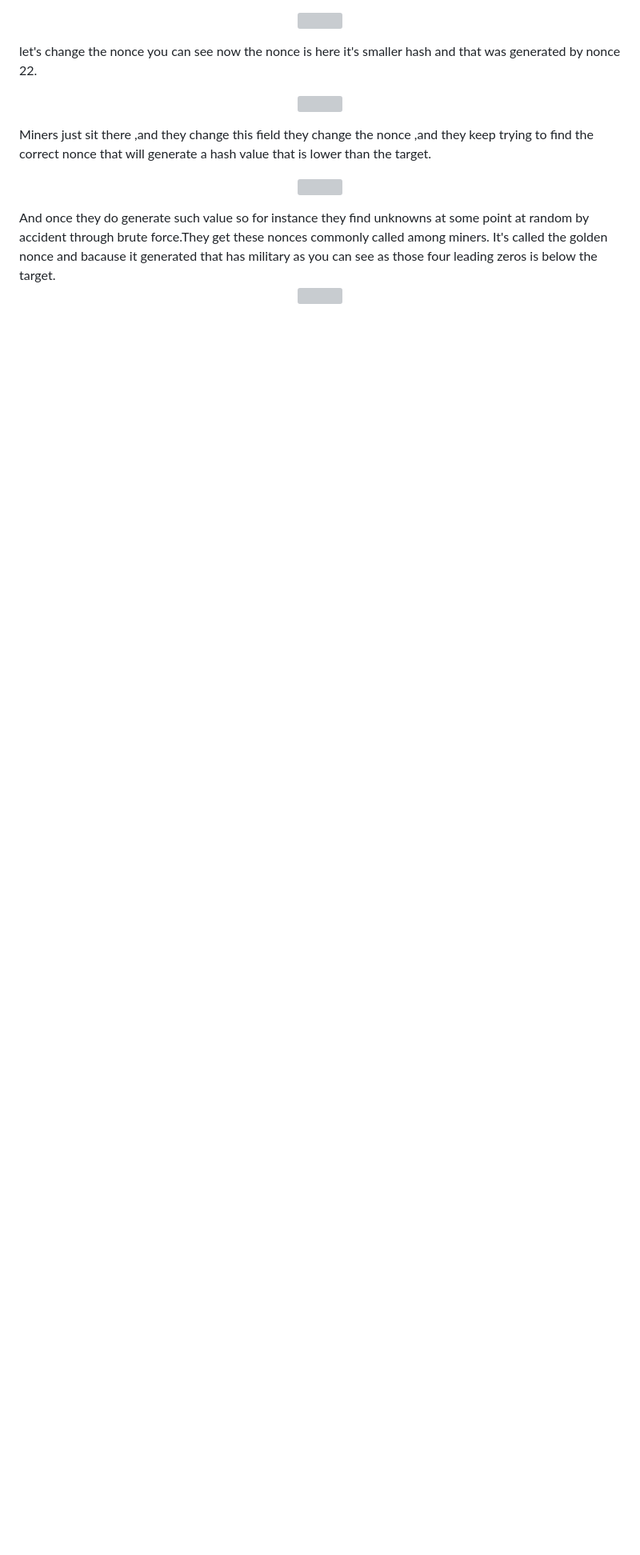
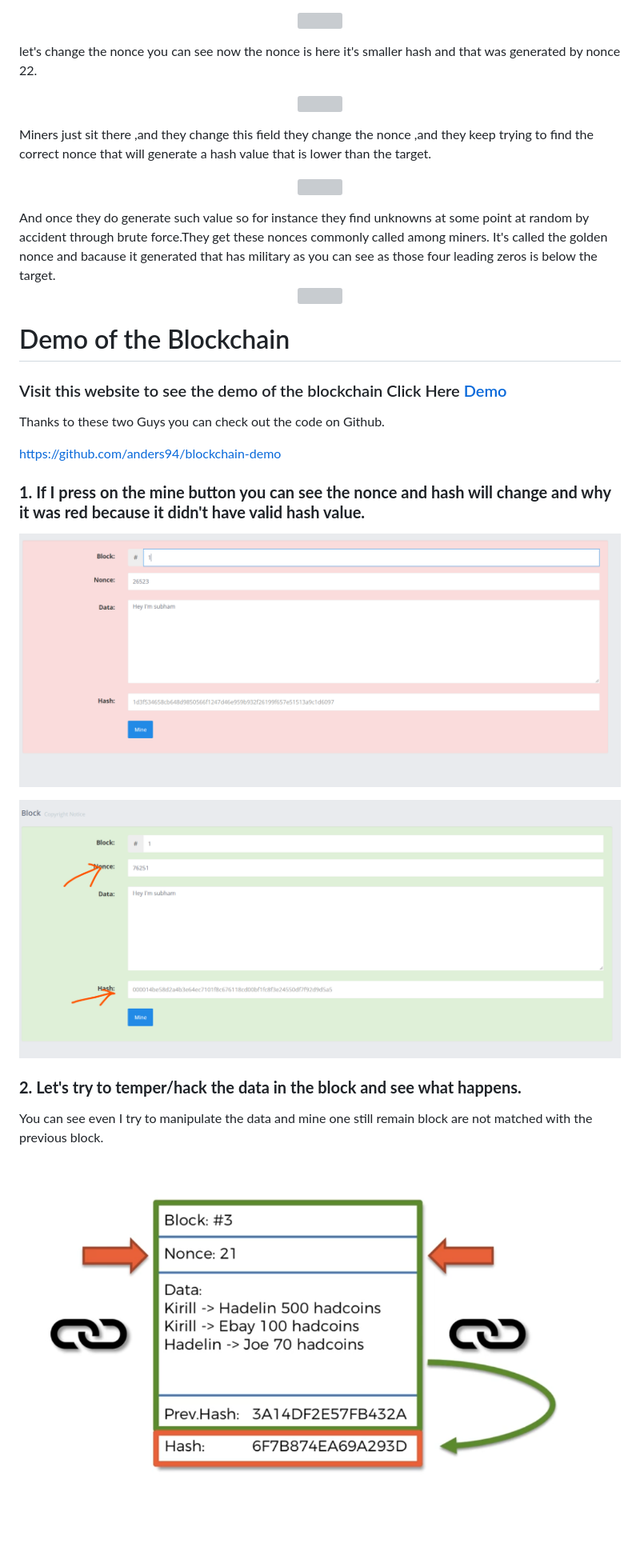
Before and after one commit to Subham-Maity/Blockchain-Book-vol2, a Markdown page: README.md, the part around the change. Shown: that part at 80% size. Drawn GitHub-style; pictures changed too: Image Ignore/40.png (added), Image Ignore/41.png (added); blank space fills up the shorter version; grey boxes are pictures that could not be loaded.

Commit message:
adding gif

```diff
--- a/README.md
+++ b/README.md
@@ -1262,3 +1262,37 @@ It's called the golden nonce and bacause it generated that has military as you c
 <p align="center">
 <img src="https://github.com/Subham-Maity/Blockchain-Book-vol2/blob/master/Image%20Ignore/39.png?raw=true " />
 </p>
+
+
+# Demo of the Blockchain
+
+### Visit this website to see the demo of the blockchain Click Here [Demo](https://tools.superdatascience.com/blockchain/distributed)
+
+Thanks to these two Guys you can check out the code on Github.
+
+https://github.com/anders94/blockchain-demo
+
+### **1. If I press on the mine button you can see the nonce and hash will change and why it was red because it didn't have valid hash value.**
+
+
+<p align="center">
+<img src="https://github.com/Subham-Maity/Blockchain-Book-vol2/blob/master/Image%20Ignore/40.png?raw=true " />
+</p>
+
+
+
+<p align="center">
+<img src="https://github.com/Subham-Maity/Blockchain-Book-vol2/blob/master/Image%20Ignore/41.png?raw=true " />
+</p>
+
+
+### **2. Let's try to temper/hack the data in the block and see what happens.**
+
+You can see even I try to manipulate the data and mine one still remain block are not matched with the previous block.
+
+
+
+
+<p align="center">
+<img src="https://github.com/Subham-Maity/Blockchain-Book-vol2/blob/master/Image%20Ignore/28.png?raw=true " />
+</p>
```
Also changed, not shown: 1 other file.
